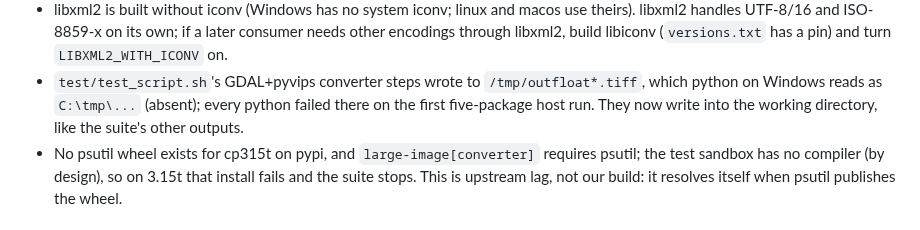
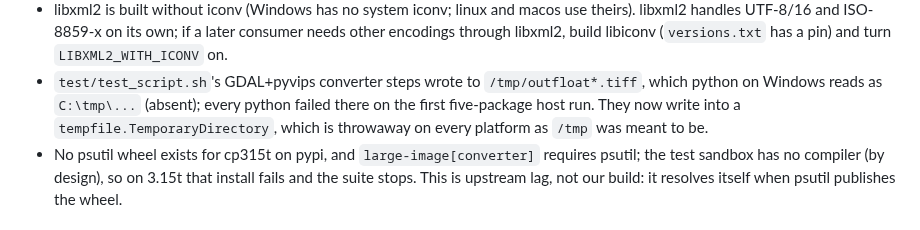
Before and after one commit to girder/large_image_wheels, a Markdown page: windows/README.md, the part around the change. Rendered like a GitHub page.

Commit message:
Windows README: the converter outputs now go to a tempfile directory

```diff
--- a/windows/README.md
+++ b/windows/README.md
@@ -623,8 +623,8 @@ Known gaps, in rough order:
 - `test/test_script.sh`'s GDAL+pyvips converter steps wrote to
   `/tmp/outfloat*.tiff`, which python on Windows reads as `C:\tmp\...`
   (absent); every python failed there on the first five-package host
-  run.  They now write into the working directory, like the suite's
-  other outputs.
+  run.  They now write into a `tempfile.TemporaryDirectory`, which is
+  throwaway on every platform as `/tmp` was meant to be.
 - No psutil wheel exists for cp315t on pypi, and `large-image[converter]`
   requires psutil; the test sandbox has no compiler (by design), so on
   3.15t that install fails and the suite stops.  This is upstream lag,
```
